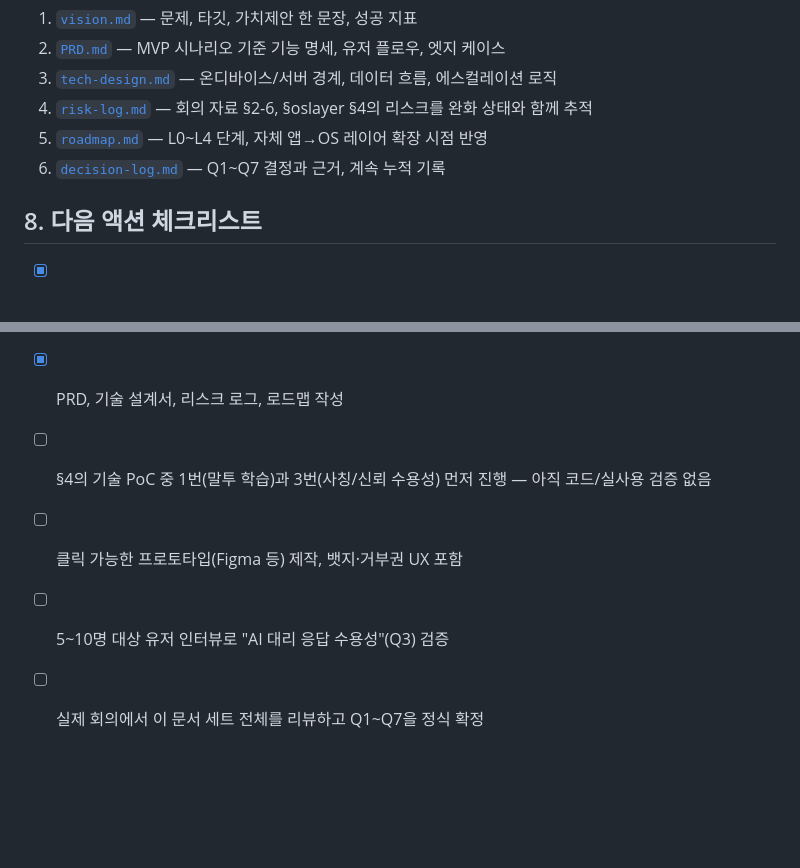
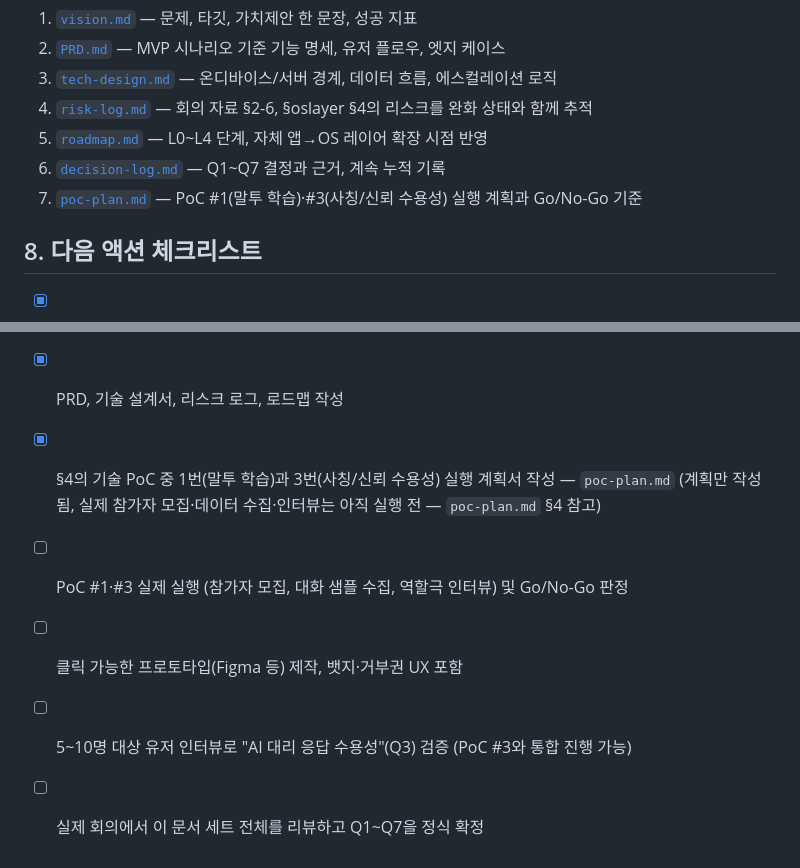
Before and after one commit to o0kuma/hikikomori, a Markdown page: docs/PLANNING.md, 2 parts joined by grey strips. Drawn GitHub-style; blank space fills up the shorter version.

```diff
--- a/docs/PLANNING.md
+++ b/docs/PLANNING.md
@@ -106,6 +106,7 @@
 4. [`risk-log.md`](./risk-log.md) — 회의 자료 §2-6, §oslayer §4의 리스크를 완화 상태와 함께 추적
 5. [`roadmap.md`](./roadmap.md) — L0~L4 단계, 자체 앱→OS 레이어 확장 시점 반영
 6. [`decision-log.md`](./decision-log.md) — Q1~Q7 결정과 근거, 계속 누적 기록
+7. [`poc-plan.md`](./poc-plan.md) — PoC #1(말투 학습)·#3(사칭/신뢰 수용성) 실행 계획과 Go/No-Go 기준
 
 ## 8. 다음 액션 체크리스트
 
@@ -113,7 +114,9 @@
 - [x] Vision Doc 작성 — `vision.md`
 - [x] MVP 시나리오 확정 (읽씹 종결 + 단톡 따라잡기) — `PRD.md`
 - [x] PRD, 기술 설계서, 리스크 로그, 로드맵 작성
-- [ ] §4의 기술 PoC 중 1번(말투 학습)과 3번(사칭/신뢰 수용성) 먼저 진행 — 아직 코드/실사용 검증 없음
+- [x] §4의 기술 PoC 중 1번(말투 학습)과 3번(사칭/신뢰 수용성) 실행 계획서 작성 — `poc-plan.md`
+  (계획만 작성됨, 실제 참가자 모집·데이터 수집·인터뷰는 아직 실행 전 — `poc-plan.md` §4 참고)
+- [ ] PoC #1·#3 실제 실행 (참가자 모집, 대화 샘플 수집, 역할극 인터뷰) 및 Go/No-Go 판정
 - [ ] 클릭 가능한 프로토타입(Figma 등) 제작, 뱃지·거부권 UX 포함
-- [ ] 5~10명 대상 유저 인터뷰로 "AI 대리 응답 수용성"(Q3) 검증
+- [ ] 5~10명 대상 유저 인터뷰로 "AI 대리 응답 수용성"(Q3) 검증 (PoC #3와 통합 진행 가능)
 - [ ] 실제 회의에서 이 문서 세트 전체를 리뷰하고 Q1~Q7을 정식 확정
```
Also changed, not shown: docs/poc-plan.md (added, +81 -0 lines).
